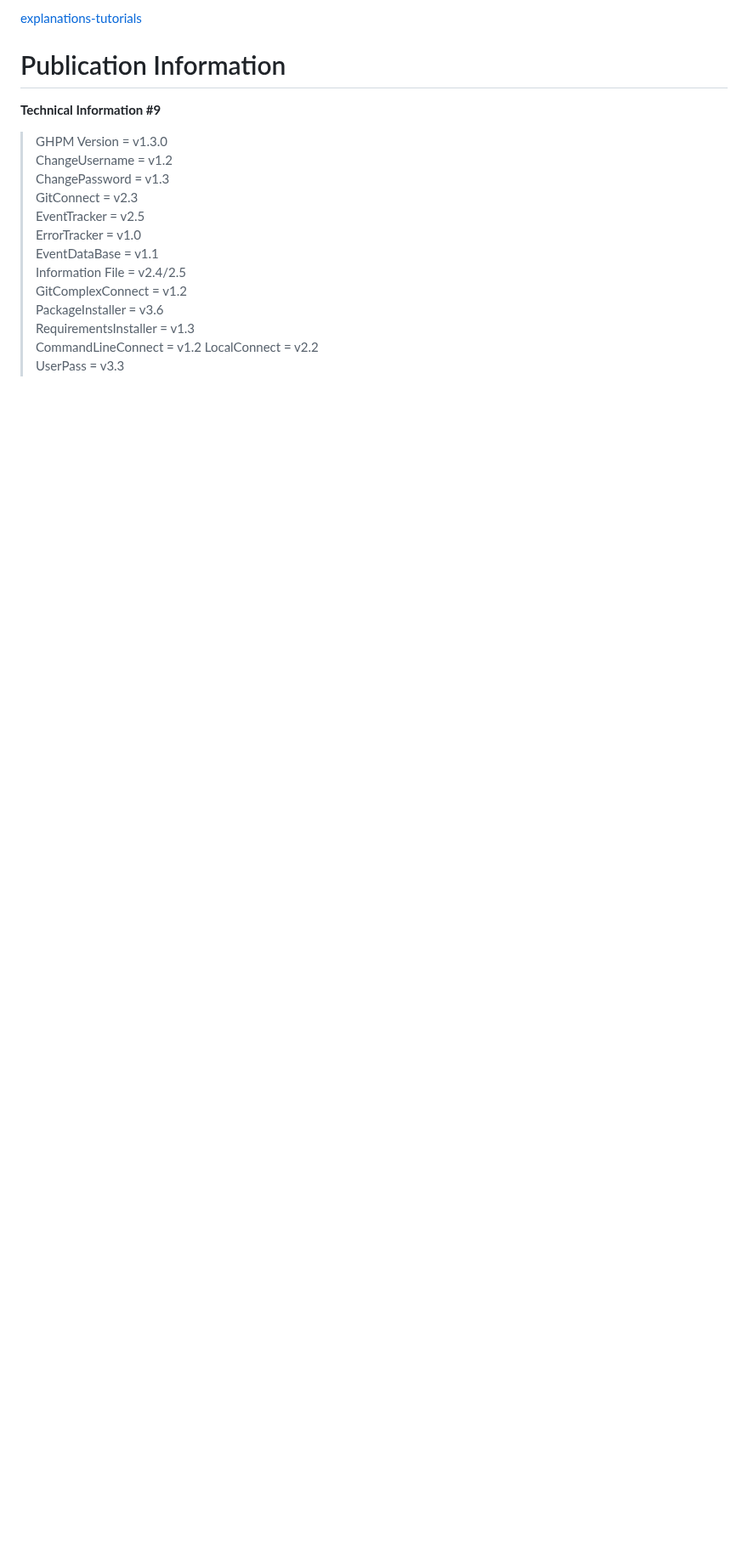
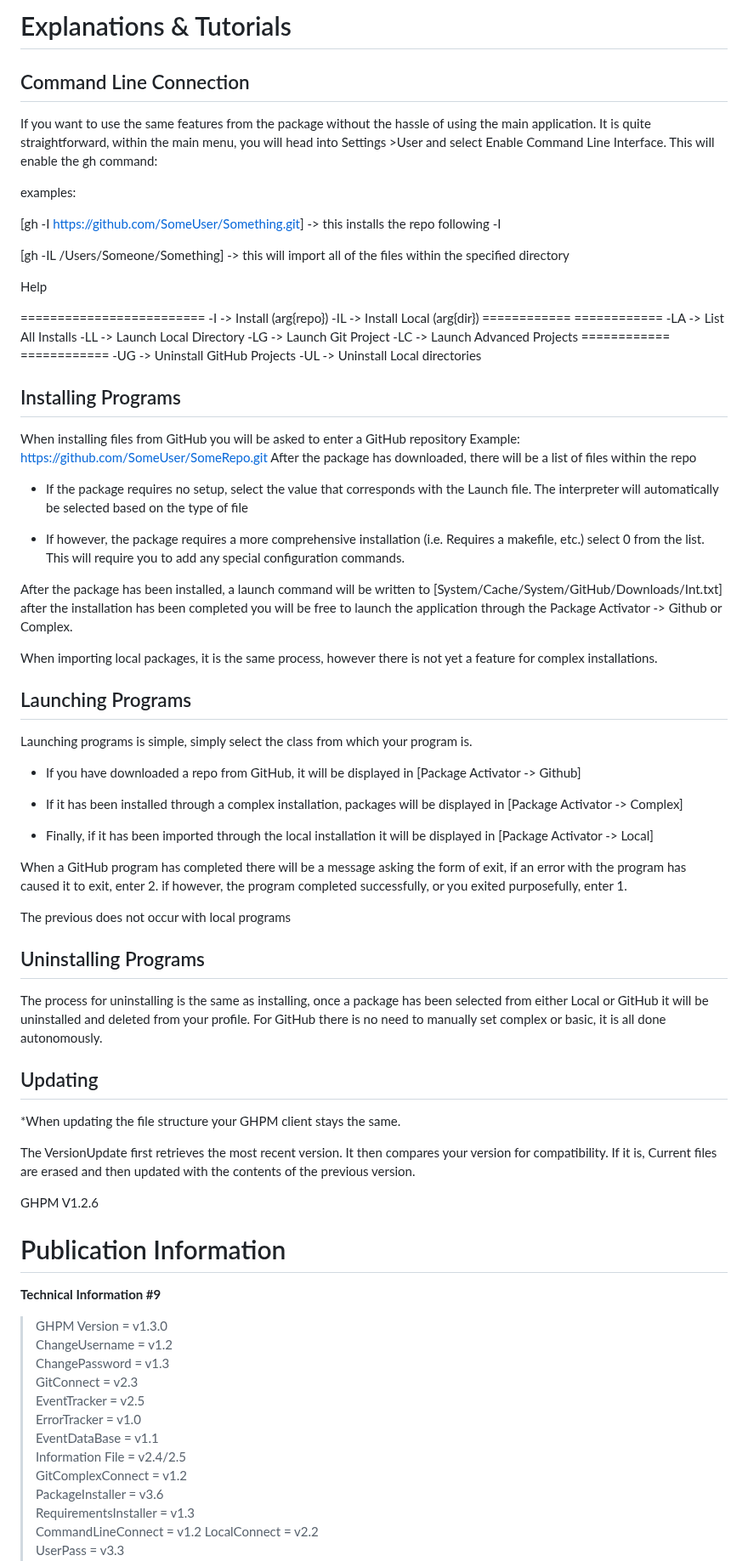
Before and after one commit to smoke-wolf/GitHub-Package-Manager, a Markdown page: README.md, the part around one of its changes. Shown at 85% size. GitHub-like rendering; blank space fills up the shorter version.

```diff
--- a/README.md
+++ b/README.md
@@ -90,5 +89,69 @@ If any are found, email [Maliq.Barnard@gmail.com](mailto:Maliq.Barnard@gmail.com
 
- [explanations-tutorials](https://www.publishthis.email/explanations-tutorials-H1ieZiWhs)
+# Explanations & Tutorials
+
+## Command Line Connection
+
+If you want to use the same features from the package without the hassle of using the main application. It is quite straightforward, within the main menu, you will head into Settings >User and select Enable Command Line Interface. This will enable the gh command:
+
+examples:
+
+[gh -I [https://github.com/SomeUser/Something.git](https://github.com/SomeUser/Something.git)] -> this installs the repo following -I
+
+[gh -IL /Users/Someone/Something] -> this will import all of the files within the specified directory
+
+Help
+
+=========================
+-I -> Install (arg{repo})
+-IL -> Install Local (arg{dir})
+============ ============
+-LA -> List All Installs
+-LL -> Launch Local Directory
+-LG -> Launch Git Project
+-LC -> Launch Advanced Projects
+============ ============
+-UG -> Uninstall GitHub Projects
+-UL -> Uninstall Local directories
+
+## Installing Programs
+
+When installing files from GitHub you will be asked to enter a GitHub repository Example:  [https://github.com/SomeUser/SomeRepo.git](https://github.com/SomeUser/SomeRepo.git)  After the package has downloaded, there will be a list of files within the repo
+
+-   If the package requires no setup, select the value that corresponds with the Launch file. The interpreter will automatically be selected based on the type of file
+
+-   If however, the package requires a more comprehensive installation (i.e. Requires a makefile, etc.) select 0 from the list. This will require you to add any special configuration commands.
+
+
+After the package has been installed, a launch command will be written to [System/Cache/System/GitHub/Downloads/Int.txt] after the installation has been completed you will be free to launch the application through the Package Activator -> Github or Complex.
+
+When importing local packages, it is the same process, however there is not yet a feature for complex installations.
+
+## Launching Programs
+
+Launching programs is simple, simply select the class from which your program is.
+
+-   If you have downloaded a repo from GitHub, it will be displayed in [Package Activator -> Github]
+
+-   If it has been installed through a complex installation, packages will be displayed in [Package Activator -> Complex]
+
+-   Finally, if it has been imported through the local installation it will be displayed in [Package Activator -> Local]
+
+
+When a GitHub program has completed there will be a message asking the form of exit, if an error with the program has caused it to exit, enter 2. if however, the program completed successfully, or you exited purposefully, enter 1.
+
+The previous does not occur with local programs
+
+## Uninstalling Programs
+
+The process for uninstalling is the same as installing, once a package has been selected from either Local or GitHub it will be uninstalled and deleted from your profile. For GitHub there is no need to manually set complex or basic, it is all done autonomously.
+
+## Updating
+
+*When updating the file structure your GHPM client stays the same.
+
+The VersionUpdate first retrieves the most recent version. It then compares your version for compatibility. If it is, Current files are erased and then updated with the contents of the previous version.
+
+GHPM V1.2.6
 # Publication Information
 
 **Technical Information #9**
```
Also changed, not shown: other parts of README.md (+0 -1 lines).
